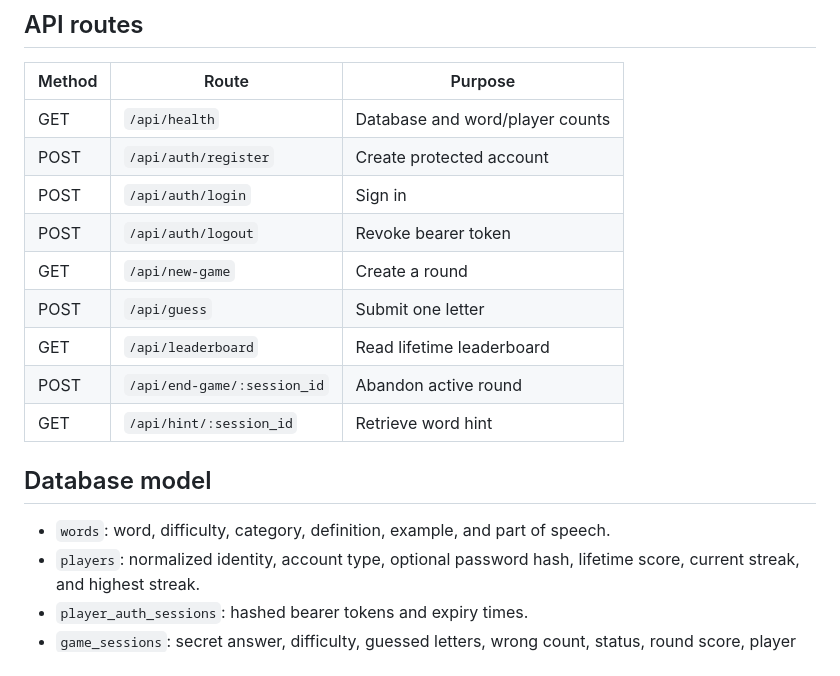
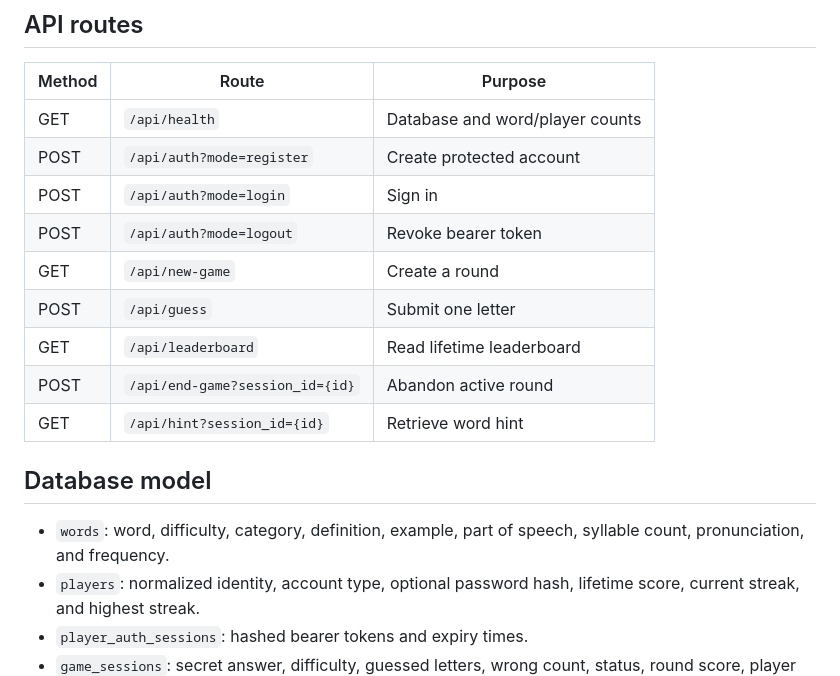
Before and after one commit to mibrahimzia/web-based-hangman-game, a Markdown page: README-HANGMAN.md, the part around one of its changes. Drawn GitHub-style.

```diff
--- a/README-HANGMAN.md
+++ b/README-HANGMAN.md
@@ -68,18 +71,18 @@ The browser asks for a hint when a round starts and again when the result dialog
 | Method | Route | Purpose |
 |---|---|---|
 | GET | `/api/health` | Database and word/player counts |
-| POST | `/api/auth/register` | Create protected account |
-| POST | `/api/auth/login` | Sign in |
-| POST | `/api/auth/logout` | Revoke bearer token |
+| POST | `/api/auth?mode=register` | Create protected account |
+| POST | `/api/auth?mode=login` | Sign in |
+| POST | `/api/auth?mode=logout` | Revoke bearer token |
 | GET | `/api/new-game` | Create a round |
 | POST | `/api/guess` | Submit one letter |
 | GET | `/api/leaderboard` | Read lifetime leaderboard |
-| POST | `/api/end-game/:session_id` | Abandon active round |
-| GET | `/api/hint/:session_id` | Retrieve word hint |
+| POST | `/api/end-game?session_id={id}` | Abandon active round |
+| GET | `/api/hint?session_id={id}` | Retrieve word hint |
 
 ## Database model
 
-- `words`: word, difficulty, category, definition, example, and part of speech.
+- `words`: word, difficulty, category, definition, example, part of speech, syllable count, pronunciation, and frequency.
 - `players`: normalized identity, account type, optional password hash, lifetime score, current streak, and highest streak.
 - `player_auth_sessions`: hashed bearer tokens and expiry times.
 - `game_sessions`: secret answer, difficulty, guessed letters, wrong count, status, round score, player link, and score-commit flag.
```
Also changed, not shown: other parts of README-HANGMAN.md (+11 -8 lines).
